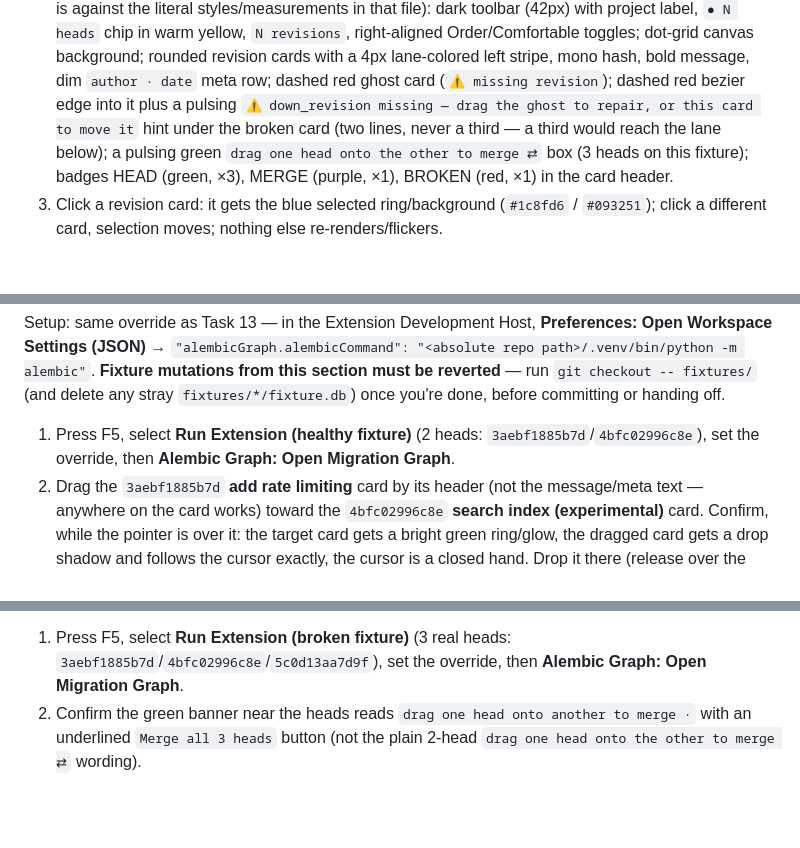
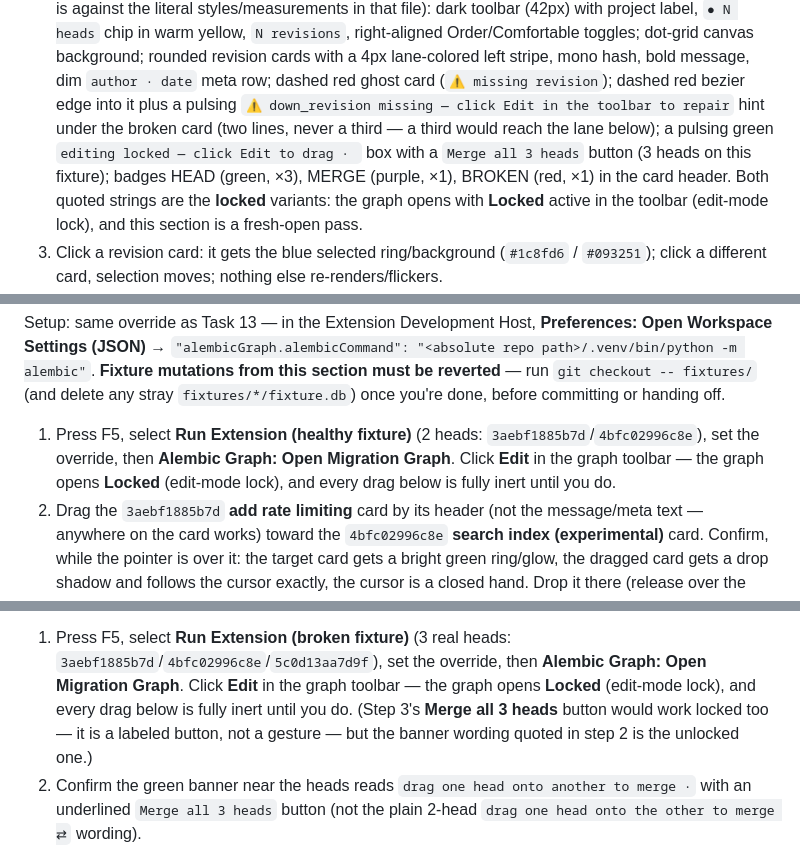
Before and after one commit to HelicopterHelicopter/alembic-graph-extension, a Markdown page: docs/manual-test.md, 3 parts joined by grey strips. GitHub-like rendering; blank space fills up the shorter version.

```diff
--- a/docs/manual-test.md
+++ b/docs/manual-test.md
@@ -104,10 +104,12 @@ watch, real host round-trip for the toolbar toggles).
    toggles; dot-grid canvas background; rounded revision cards with a 4px lane-colored left stripe,
    mono hash, bold message, dim `author · date` meta row; dashed red ghost card
    (`⚠ missing revision`); dashed red bezier edge into it plus a pulsing
-   `⚠ down_revision missing — drag the ghost to repair, or this card to move it` hint under the
+   `⚠ down_revision missing — click Edit in the toolbar to repair` hint under the
    broken card (two lines, never a third — a third would reach the lane below); a pulsing
-   green `drag one head onto the other to merge ⇄` box (3 heads on this fixture); badges HEAD
-   (green, ×3), MERGE (purple, ×1), BROKEN (red, ×1) in the card header.
+   green `editing locked — click Edit to drag · ` box with a `Merge all 3 heads` button (3 heads on
+   this fixture); badges HEAD (green, ×3), MERGE (purple, ×1), BROKEN (red, ×1) in the card header.
+   Both quoted strings are the **locked** variants: the graph opens with **Locked** active in the
+   toolbar (edit-mode lock), and this section is a fresh-open pass.
 3. Click a revision card: it gets the blue selected ring/background (`#1c8fd6` / `#093251`); click
    a different card, selection moves; nothing else re-renders/flickers.
 4. Click **Newest ↑** / **Newest ↓**: the whole card stack mirrors vertically (newest at top vs.
@@ -332,7 +334,9 @@ mutations from this section must be reverted** — run `git checkout -- fixtures
 stray `fixtures/*/fixture.db`) once you're done, before committing or handing off.
 
 1. Press F5, select **Run Extension (healthy fixture)** (2 heads: `3aebf1885b7d`/`4bfc02996c8e`),
-   set the override, then **Alembic Graph: Open Migration Graph**.
+   set the override, then **Alembic Graph: Open Migration Graph**. Click **Edit** in the graph
+   toolbar — the graph opens **Locked** (edit-mode lock), and every drag below is fully inert
+   until you do.
 2. Drag the `3aebf1885b7d` **add rate limiting** card by its header (not the message/meta text —
    anywhere on the card works) toward the `4bfc02996c8e` **search index (experimental)** card.
    Confirm, while the pointer is over it: the target card gets a bright green ring/glow, the
@@ -401,7 +405,10 @@ path>/.venv/bin/python -m alembic"`. **Fixture mutations from this section must
 
 1. Press F5, select **Run Extension (broken fixture)** (3 real heads:
    `3aebf1885b7d`/`4bfc02996c8e`/`5c0d13aa7d9f`), set the override, then **Alembic Graph: Open
-   Migration Graph**.
+   Migration Graph**. Click **Edit** in the graph toolbar — the graph opens **Locked** (edit-mode
+   lock), and every drag below is fully inert until you do. (Step 3's **Merge all 3 heads** button
+   would work locked too — it is a labeled button, not a gesture — but the banner wording quoted
+   in step 2 is the unlocked one.)
 2. Confirm the green banner near the heads reads `drag one head onto another to merge ·` with an
    underlined `Merge all 3 heads` button (not the plain 2-head `drag one head onto the other to
    merge ⇄` wording).
```
Also changed, not shown: other parts of docs/manual-test.md (+56 -8 lines).
